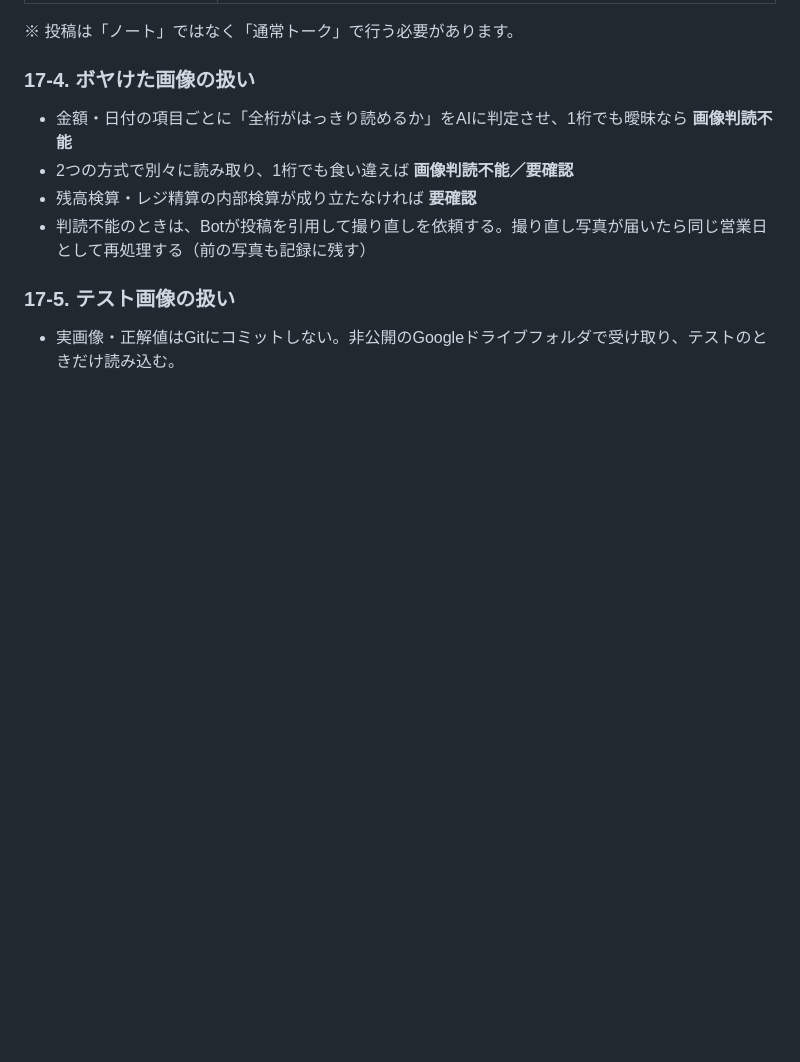
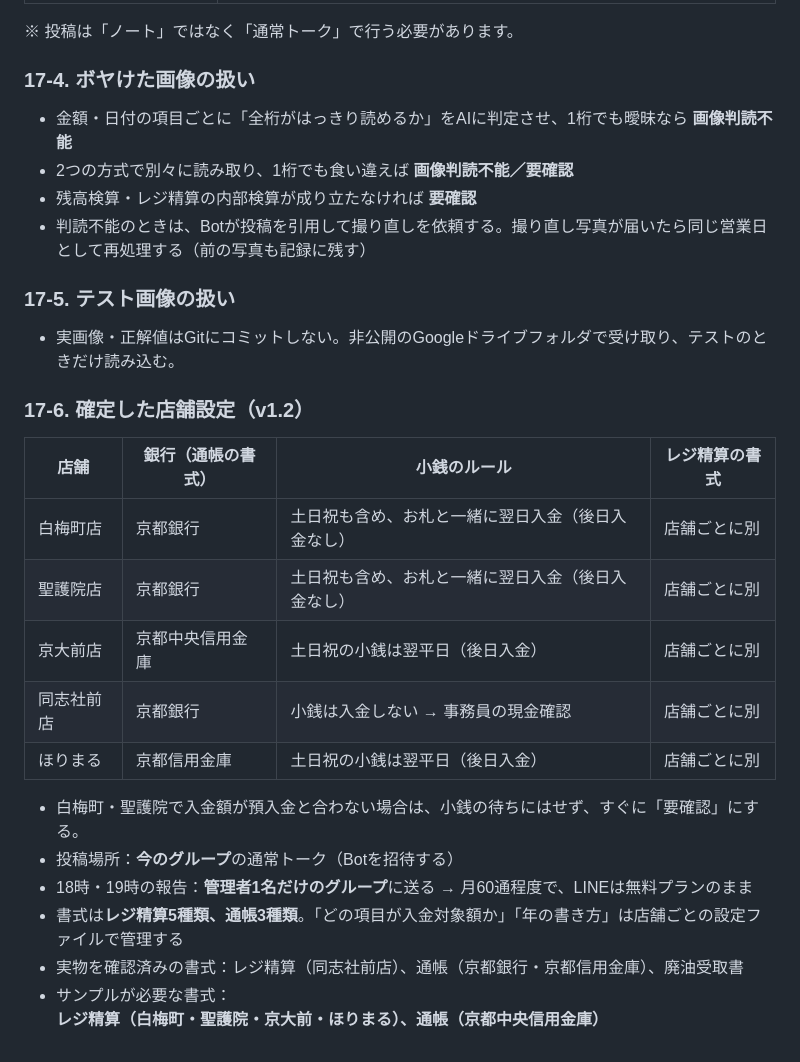
Before and after one commit to ahouprojectmaimai-beep/claude, a Markdown page: docs/PHASE1_design.md, the part around the change. Drawn GitHub-style; blank space fills up the shorter version.

Commit message:
docs: PHASE 1 design v1.2 - confirmed per-store bank, coin and report settings
Co-Authored-By: Claude Opus 5.5 <noreply@anthropic.com>
Claude-Session: https://claude.ai/code/session_01DRAnMFZeSb7AHKW29CujYg

```diff
--- a/docs/PHASE1_design.md
+++ b/docs/PHASE1_design.md
@@ -546,3 +546,19 @@ OK：3店舗／確認待ち：1店舗／未提出：1店舗
 
 ### 17-5. テスト画像の扱い
 - 実画像・正解値はGitにコミットしない。非公開のGoogleドライブフォルダで受け取り、テストのときだけ読み込む。
+
+### 17-6. 確定した店舗設定（v1.2）
+| 店舗 | 銀行（通帳の書式） | 小銭のルール | レジ精算の書式 |
+|---|---|---|---|
+| 白梅町店 | 京都銀行 | 土日祝も含め、お札と一緒に翌日入金（後日入金なし） | 店舗ごとに別 |
+| 聖護院店 | 京都銀行 | 土日祝も含め、お札と一緒に翌日入金（後日入金なし） | 店舗ごとに別 |
+| 京大前店 | 京都中央信用金庫 | 土日祝の小銭は翌平日（後日入金） | 店舗ごとに別 |
+| 同志社前店 | 京都銀行 | 小銭は入金しない → 事務員の現金確認 | 店舗ごとに別 |
+| ほりまる | 京都信用金庫 | 土日祝の小銭は翌平日（後日入金） | 店舗ごとに別 |
+
+- 白梅町・聖護院で入金額が預入金と合わない場合は、小銭の待ちにはせず、すぐに「要確認」にする。
+- 投稿場所：**今のグループ**の通常トーク（Botを招待する）
+- 18時・19時の報告：**管理者1名だけのグループ**に送る → 月60通程度で、LINEは無料プランのまま
+- 書式は**レジ精算5種類、通帳3種類**。「どの項目が入金対象額か」「年の書き方」は店舗ごとの設定ファイルで管理する
+- 実物を確認済みの書式：レジ精算（同志社前店）、通帳（京都銀行・京都信用金庫）、廃油受取書
+- サンプルが必要な書式：**レジ精算（白梅町・聖護院・京大前・ほりまる）、通帳（京都中央信用金庫）**
```
